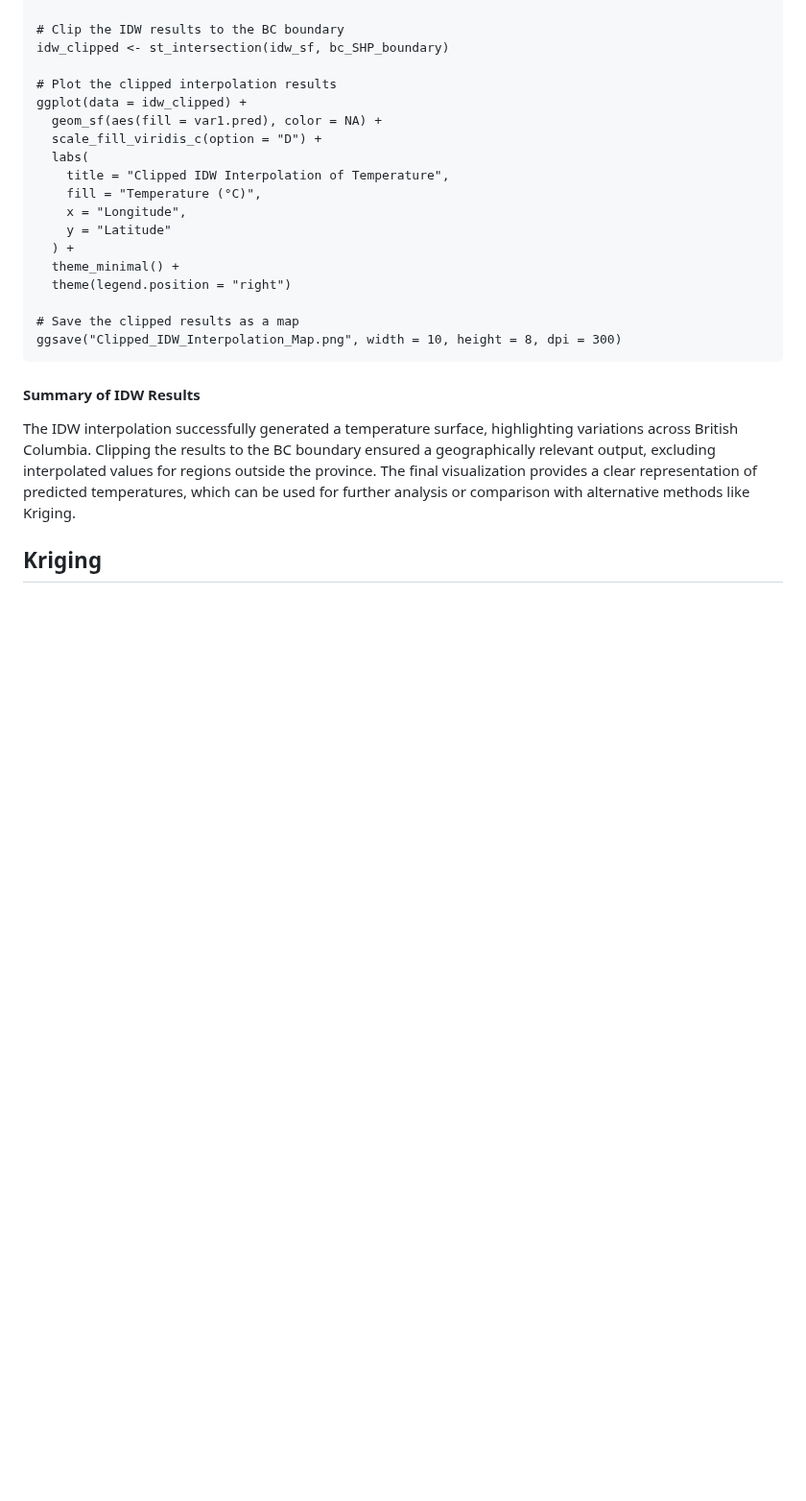
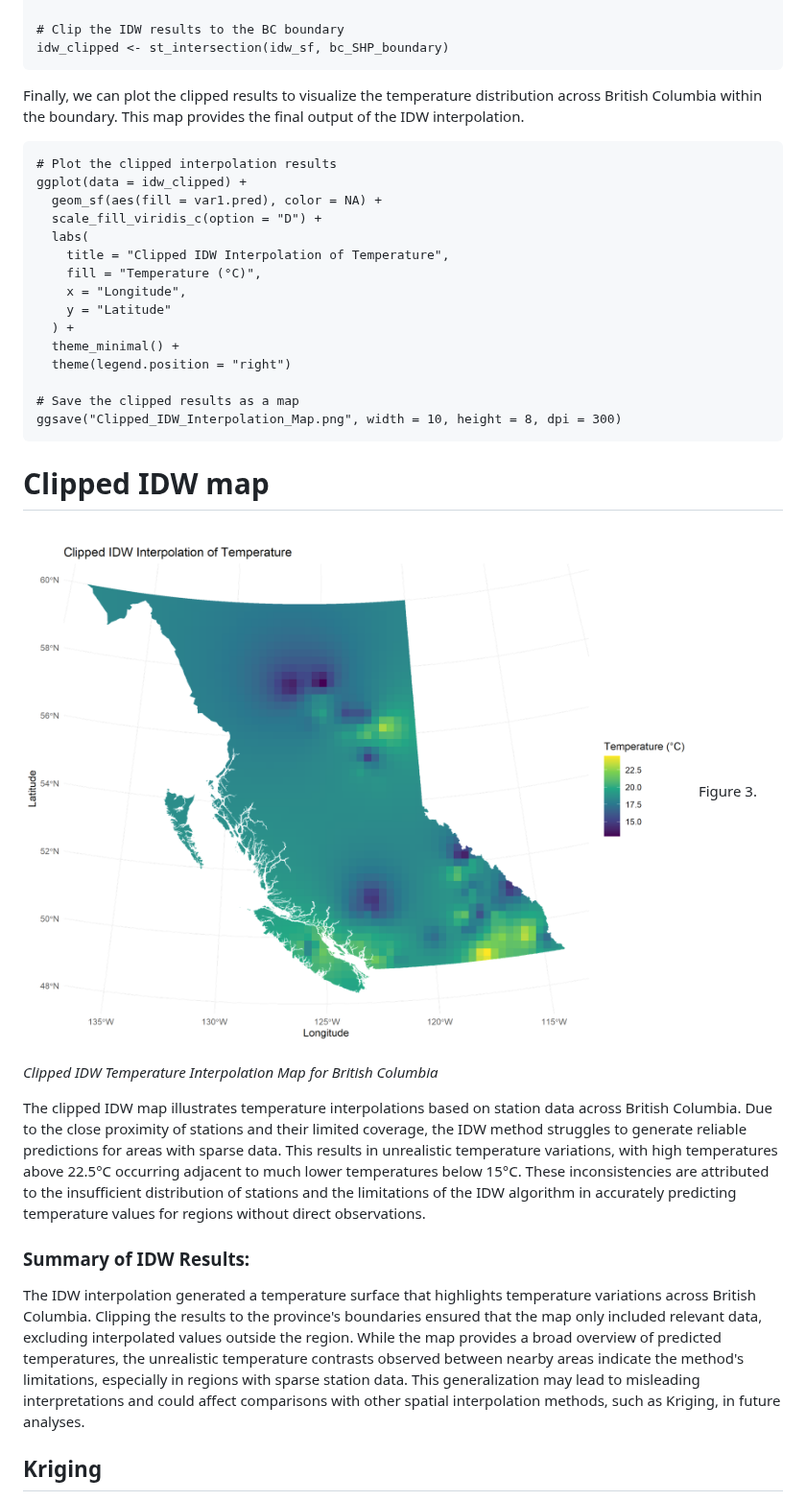
Before and after one commit to AnnaBartnik/Geog418_FinalProject_Tutorial_AnnaB, a Markdown page: README.md, the part around the change. Shown at 96% size. Rendered like a GitHub page; blank space fills up the shorter version.

Commit message:
finished idw draft

````diff
--- a/README.md
+++ b/README.md
@@ -469,7 +469,9 @@ if (crs_idw != crs_polygon) {
 
 # Clip the IDW results to the BC boundary
 idw_clipped <- st_intersection(idw_sf, bc_SHP_boundary)
-
+```
+Finally, we can plot the clipped results to visualize the temperature distribution across British Columbia within the boundary. This map provides the final output of the IDW interpolation.
+```{r plot clipped IDW to BC Boundary, echo = FALSE, message = FALSE, warning = FALSE, results = "hide"}
 # Plot the clipped interpolation results
 ggplot(data = idw_clipped) +
   geom_sf(aes(fill = var1.pred), color = NA) +
@@ -486,9 +488,15 @@ ggplot(data = idw_clipped) +
 # Save the clipped results as a map
 ggsave("Clipped_IDW_Interpolation_Map.png", width = 10, height = 8, dpi = 300)
 ```
+# Clipped IDW map
 
-#### Summary of IDW Results
-The IDW interpolation successfully generated a temperature surface, highlighting variations across British Columbia. Clipping the results to the BC boundary ensured a geographically relevant output, excluding interpolated values for regions outside the province. The final visualization provides a clear representation of predicted temperatures, which can be used for further analysis or comparison with alternative methods like Kriging.
+![IDW Map](Clipped_IDW_Interpolation_Map.png)
+Figure 3. *Clipped IDW Temperature Interpolation Map for British Columbia*
+
+The clipped IDW map illustrates temperature interpolations based on station data across British Columbia. Due to the close proximity of stations and their limited coverage, the IDW method struggles to generate reliable predictions for areas with sparse data. This results in unrealistic temperature variations, with high temperatures above 22.5°C occurring adjacent to much lower temperatures below 15°C. These inconsistencies are attributed to the insufficient distribution of stations and the limitations of the IDW algorithm in accurately predicting temperature values for regions without direct observations.
+
+### Summary of IDW Results:
+The IDW interpolation generated a temperature surface that highlights temperature variations across British Columbia. Clipping the results to the province's boundaries ensured that the map only included relevant data, excluding interpolated values outside the region. While the map provides a broad overview of predicted temperatures, the unrealistic temperature contrasts observed between nearby areas indicate the method's limitations, especially in regions with sparse station data. This generalization may lead to misleading interpretations and could affect comparisons with other spatial interpolation methods, such as Kriging, in future analyses.
 
 ## Kriging
 Kriging is a geostatistical interpolation method that generates predictions for unmeasured locations based on spatial autocorrelation. It incorporates both distance and the degree of variation between points, making it a robust method for analyzing climate data. In this section, we will:
````
